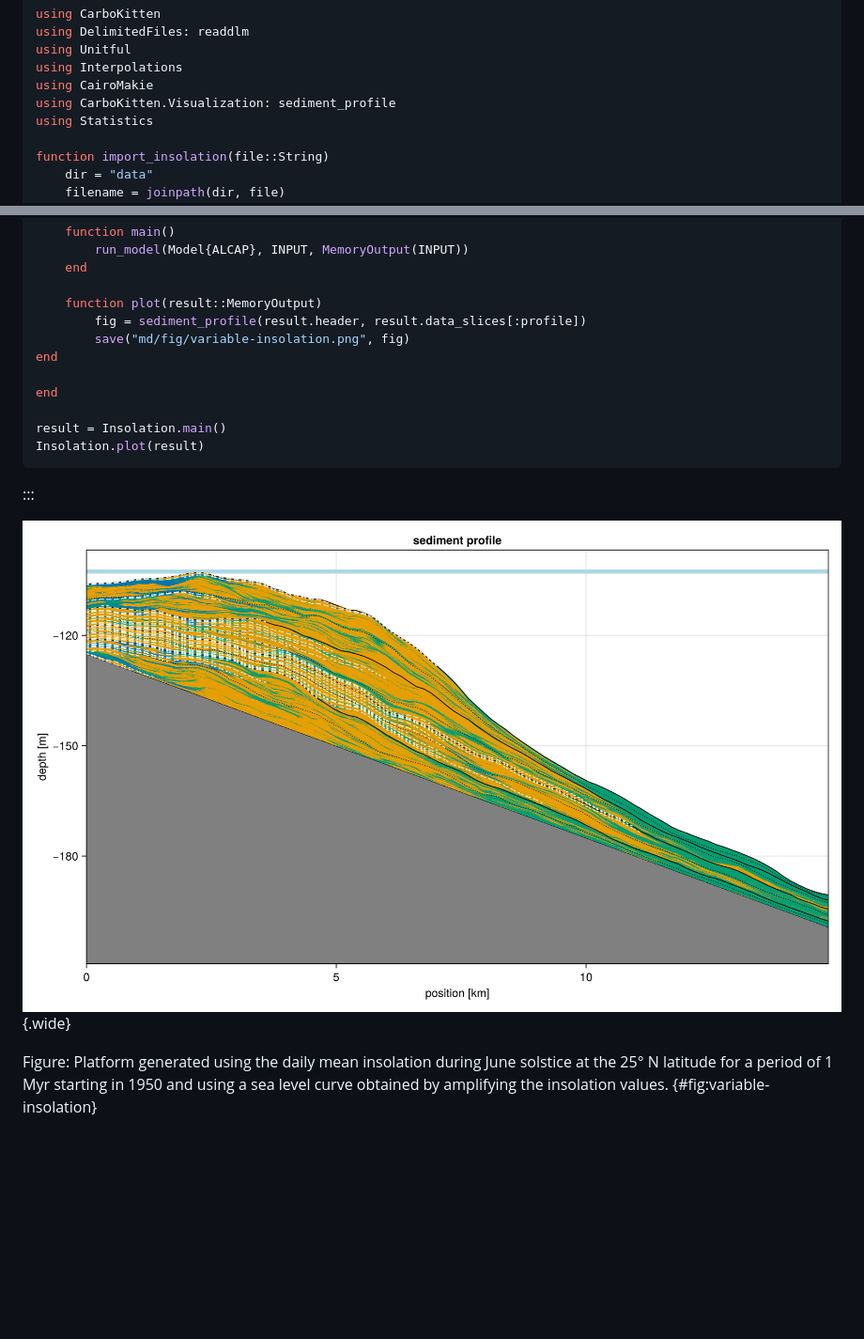
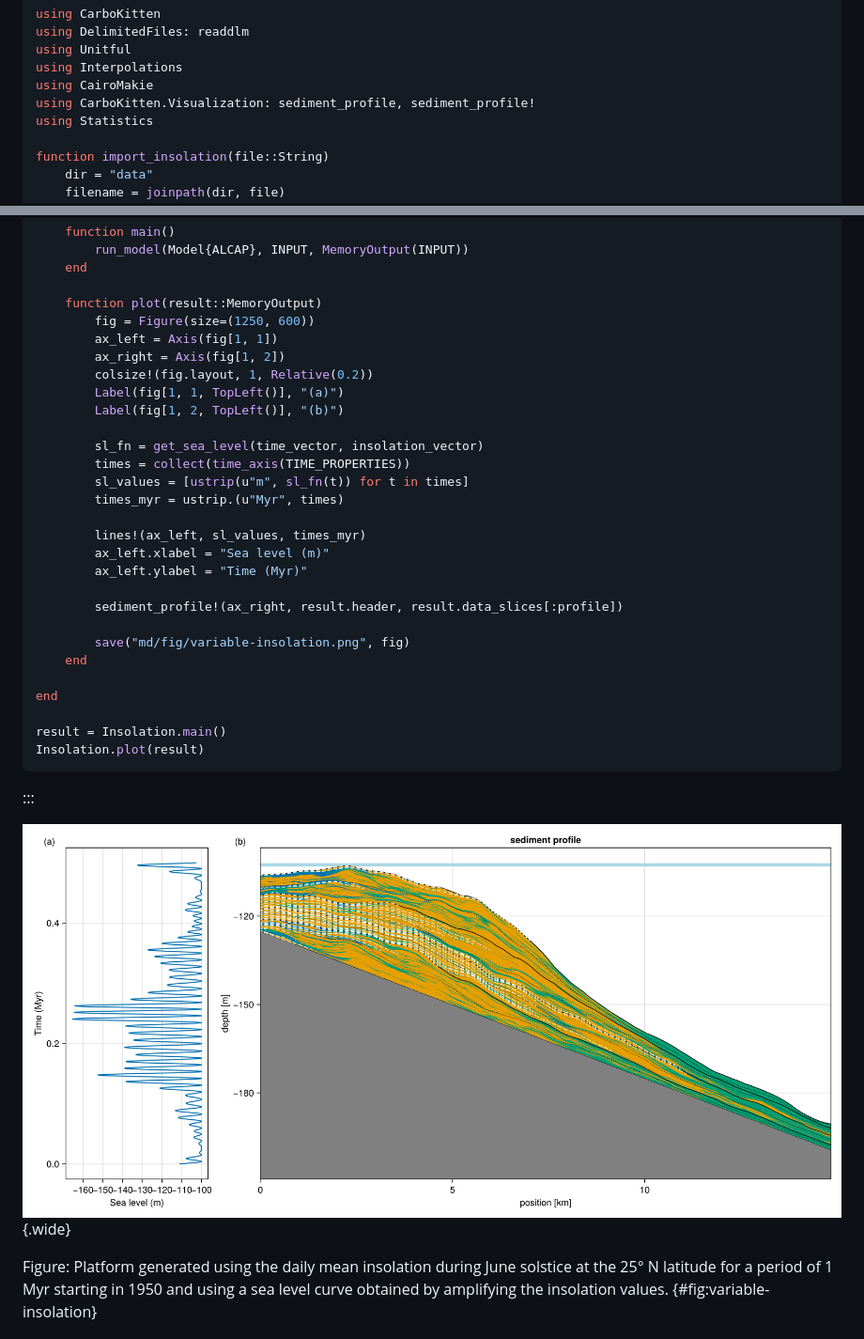
Before and after one commit to MindTheGap-ERC/CarboKitten-research-paper, a Markdown page: md/paper.md, 2 parts joined by grey strips. Shown: that part at 94% size. GitHub-like rendering; pictures changed too: md/fig/variable-insolation.png; blank space fills up the shorter version.

Commit message:
add SL curve to the insolation run as requested by Niklas

```diff
--- a/md/paper.md
+++ b/md/paper.md
@@ -1906,7 +1906,7 @@ using DelimitedFiles: readdlm
 using Unitful
 using Interpolations
 using CairoMakie
-using CarboKitten.Visualization: sediment_profile
+using CarboKitten.Visualization: sediment_profile, sediment_profile!
 using Statistics
 
 function import_insolation(file::String)
@@ -1985,9 +1985,26 @@ const INPUT = ALCAP.Input(
     end
 
     function plot(result::MemoryOutput)
-	    fig = sediment_profile(result.header, result.data_slices[:profile])
+        fig = Figure(size=(1250, 600))
+        ax_left = Axis(fig[1, 1])
+        ax_right = Axis(fig[1, 2])
+        colsize!(fig.layout, 1, Relative(0.2))
+        Label(fig[1, 1, TopLeft()], "(a)")
+        Label(fig[1, 2, TopLeft()], "(b)")
+
+        sl_fn = get_sea_level(time_vector, insolation_vector)
+        times = collect(time_axis(TIME_PROPERTIES))
+        sl_values = [ustrip(u"m", sl_fn(t)) for t in times]
+        times_myr = ustrip.(u"Myr", times)
+
+        lines!(ax_left, sl_values, times_myr)
+        ax_left.xlabel = "Sea level (m)"
+        ax_left.ylabel = "Time (Myr)"
+
+        sediment_profile!(ax_right, result.header, result.data_slices[:profile])
+
         save("md/fig/variable-insolation.png", fig)
-end
+    end
 
 end
 
```
Also changed, not shown: 1 other file.
